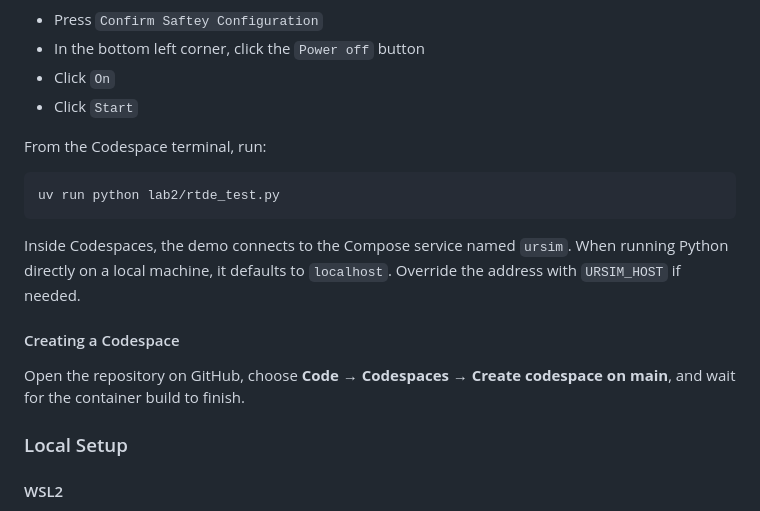
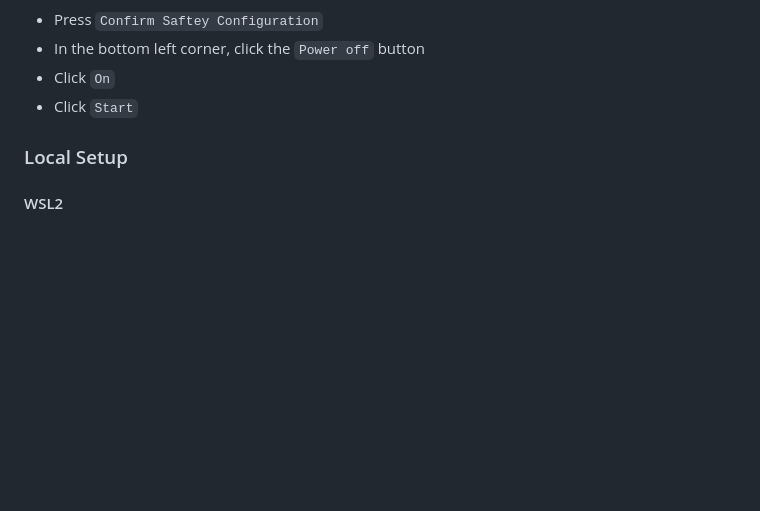
Before and after one commit to hudsonburke/manipulators-labs, a Markdown page: README.md, the part around one of its changes. Drawn GitHub-style; blank space fills up the shorter version.

````diff
--- a/README.md
+++ b/README.md
@@ -30,20 +28,6 @@ To use the RTDE demo, open the **Ports** panel and select the port labeled `6080
 - Click `On`
 - Click `Start`
 
-From the Codespace terminal, run:
-
-```bash
-uv run python lab2/rtde_test.py
-```
-
-Inside Codespaces, the demo connects to the Compose service named `ursim`.
-When running Python directly on a local machine, it defaults to `localhost`.
-Override the address with `URSIM_HOST` if needed.
-
-#### Creating a Codespace
-
-Open the repository on GitHub, choose **Code → Codespaces → Create codespace on main**, and wait for the container build to finish.
-
 ### Local Setup
 
 #### WSL2
````
Also changed, not shown: other parts of README.md (+22 -17 lines), lab2/README.md (added, +30 -0 lines), imgs/ports-panel.png (deleted), imgs/vnc-link.png (deleted), lab2/assets/repo-code-button.png (added), 11 other files.
